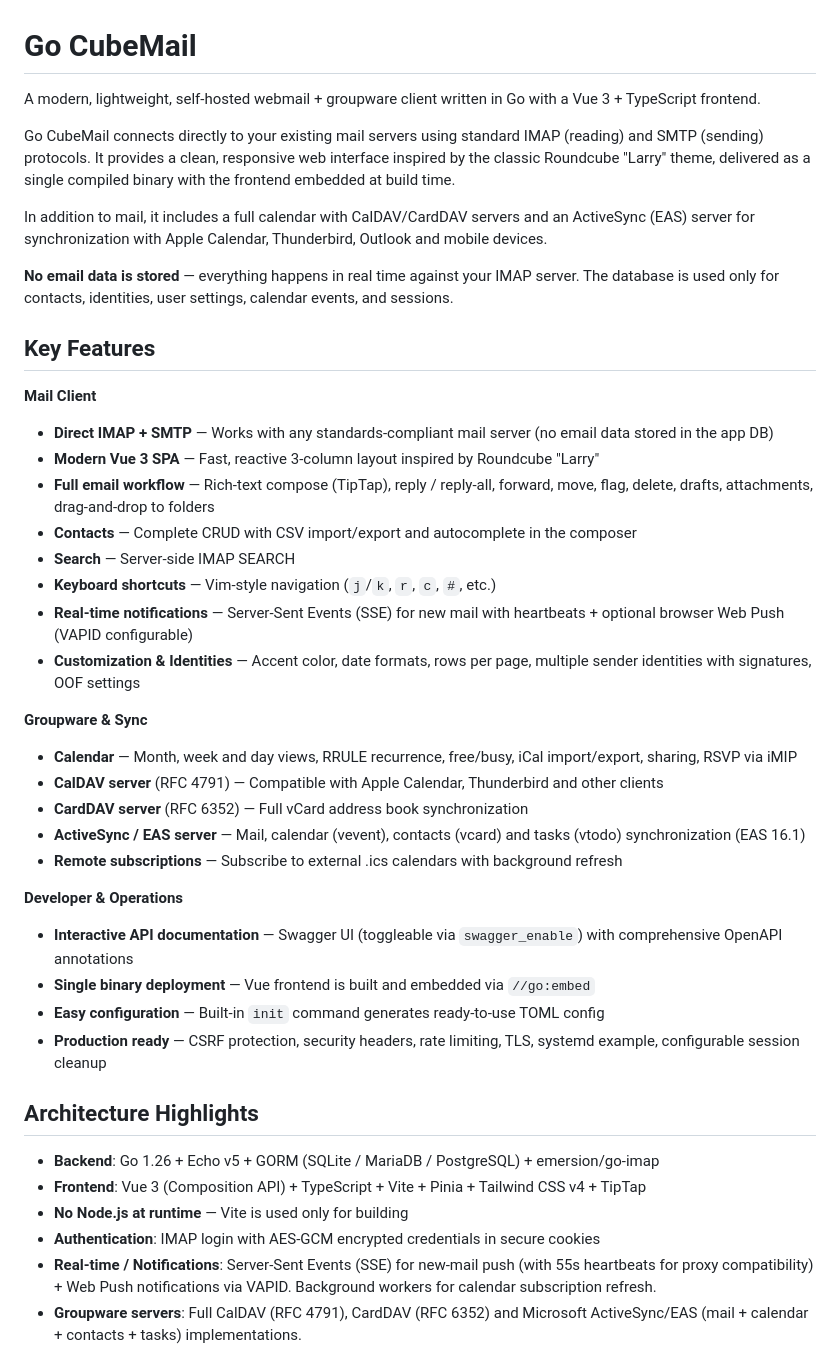
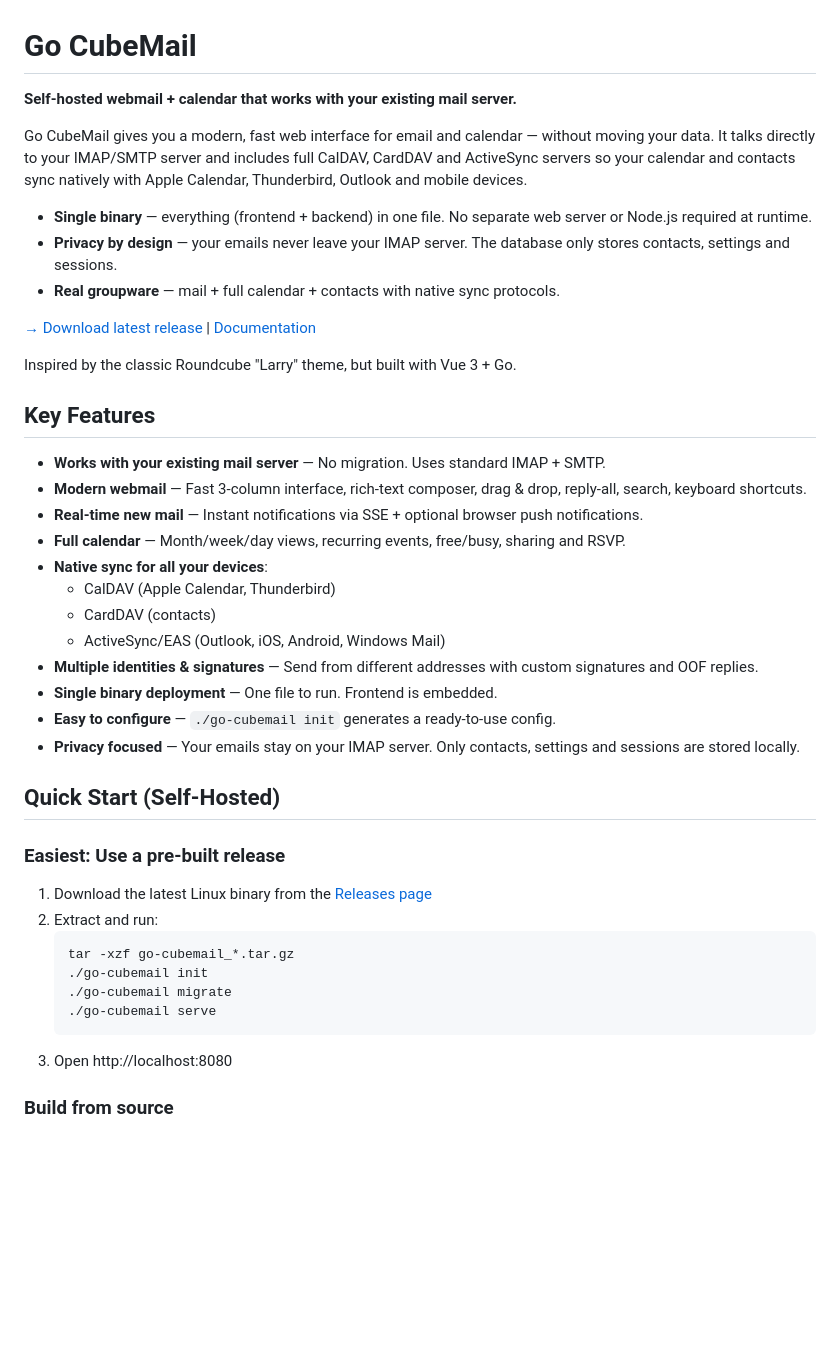
Before and after one commit to jniltinho/go-cubemail, a Markdown page: README.md, the part around one of its changes. GitHub-like rendering; blank space fills up the shorter version.

Commit message:
docs(readme): rewrite to be shorter, more direct and client-focused

````diff
--- a/README.md
+++ b/README.md
@@ -1,47 +1,45 @@
 # Go CubeMail
 
-A modern, lightweight, self-hosted webmail + groupware client written in Go with a Vue 3 + TypeScript frontend.
+**Self-hosted webmail + calendar that works with your existing mail server.**
 
-Go CubeMail connects directly to your existing mail servers using standard IMAP (reading) and SMTP (sending) protocols. It provides a clean, responsive web interface inspired by the classic Roundcube "Larry" theme, delivered as a single compiled binary with the frontend embedded at build time.
+Go CubeMail gives you a modern, fast web interface for email and calendar — without moving your data. It talks directly to your IMAP/SMTP server and includes full CalDAV, CardDAV and ActiveSync servers so your calendar and contacts sync natively with Apple Calendar, Thunderbird, Outlook and mobile devices.
 
-In addition to mail, it includes a full calendar with CalDAV/CardDAV servers and an ActiveSync (EAS) server for synchronization with Apple Calendar, Thunderbird, Outlook and mobile devices.
+- **Single binary** — everything (frontend + backend) in one file. No separate web server or Node.js required at runtime.
+- **Privacy by design** — your emails never leave your IMAP server. The database only stores contacts, settings and sessions.
+- **Real groupware** — mail + full calendar + contacts with native sync protocols.
 
-**No email data is stored** — everything happens in real time against your IMAP server. The database is used only for contacts, identities, user settings, calendar events, and sessions.
+[→ Download latest release](https://github.com/jniltinho/go-cubemail/releases) | [Documentation](DOCUMENTS/README.md)
+
+Inspired by the classic Roundcube "Larry" theme, but built with Vue 3 + Go.
 
 ## Key Features
 
-**Mail Client**
+- **Works with your existing mail server** — No migration. Uses standard IMAP + SMTP.
+- **Modern webmail** — Fast 3-column interface, rich-text composer, drag & drop, reply-all, search, keyboard shortcuts.
+- **Real-time new mail** — Instant notifications via SSE + optional browser push notifications.
+- **Full calendar** — Month/week/day views, recurring events, free/busy, sharing and RSVP.
+- **Native sync for all your devices**:
+  - CalDAV (Apple Calendar, Thunderbird)
+  - CardDAV (contacts)
+  - ActiveSync/EAS (Outlook, iOS, Android, Windows Mail)
+- **Multiple identities & signatures** — Send from different addresses with custom signatures and OOF replies.
+- **Single binary deployment** — One file to run. Frontend is embedded.
+- **Easy to configure** — `./go-cubemail init` generates a ready-to-use config.
+- **Privacy focused** — Your emails stay on your IMAP server. Only contacts, settings and sessions are stored locally.
 
-- **Direct IMAP + SMTP** — Works with any standards-compliant mail server (no email data stored in the app DB)
-- **Modern Vue 3 SPA** — Fast, reactive 3-column layout inspired by Roundcube "Larry"
-- **Full email workflow** — Rich-text compose (TipTap), reply / reply-all, forward, move, flag, delete, drafts, attachments, drag-and-drop to folders
-- **Contacts** — Complete CRUD with CSV import/export and autocomplete in the composer
-- **Search** — Server-side IMAP SEARCH
-- **Keyboard shortcuts** — Vim-style navigation (`j`/`k`, `r`, `c`, `#`, etc.)
-- **Real-time notifications** — Server-Sent Events (SSE) for new mail with heartbeats + optional browser Web Push (VAPID configurable)
-- **Customization & Identities** — Accent color, date formats, rows per page, multiple sender identities with signatures, OOF settings
+## Quick Start (Self-Hosted)
 
-**Groupware & Sync**
+### Easiest: Use a pre-built release
 
-- **Calendar** — Month, week and day views, RRULE recurrence, free/busy, iCal import/export, sharing, RSVP via iMIP
-- **CalDAV server** (RFC 4791) — Compatible with Apple Calendar, Thunderbird and other clients
-- **CardDAV server** (RFC 6352) — Full vCard address book synchronization
-- **ActiveSync / EAS server** — Mail, calendar (vevent), contacts (vcard) and tasks (vtodo) synchronization (EAS 16.1)
-- **Remote subscriptions** — Subscribe to external .ics calendars with background refresh
+1. Download the latest Linux binary from the [Releases page](https://github.com/jniltinho/go-cubemail/releases)
+2. Extract and run:
+   ```bash
+   tar -xzf go-cubemail_*.tar.gz
+   ./go-cubemail init
+   ./go-cubemail migrate
+   ./go-cubemail serve
+   ```
+3. Open http://localhost:8080
 
-**Developer & Operations**
+### Build from source
 
-- **Interactive API documentation** — Swagger UI (toggleable via `swagger_enable`) with comprehensive OpenAPI annotations
-- **Single binary deployment** — Vue frontend is built and embedded via `//go:embed`
-- **Easy configuration** — Built-in `init` command generates ready-to-use TOML config
-- **Production ready** — CSRF protection, security headers, rate limiting, TLS, systemd example, configurable session cleanup
-
-## Architecture Highlights
-
-- **Backend**: Go 1.26 + Echo v5 + GORM (SQLite / MariaDB / PostgreSQL) + emersion/go-imap
-- **Frontend**: Vue 3 (Composition API) + TypeScript + Vite + Pinia + Tailwind CSS v4 + TipTap
-- **No Node.js at runtime** — Vite is used only for building
-- **Authentication**: IMAP login with AES-GCM encrypted credentials in secure cookies
-- **Real-time / Notifications**: Server-Sent Events (SSE) for new-mail push (with 55s heartbeats for proxy compatibility) + Web Push notifications via VAPID. Background workers for calendar subscription refresh.
-- **Groupware servers**: Full CalDAV (RFC 4791), CardDAV (RFC 6352) and Microsoft ActiveSync/EAS (mail + calendar + contacts + tasks) implementations.
-
````
Also changed, not shown: other parts of README.md (+20 -93 lines).
